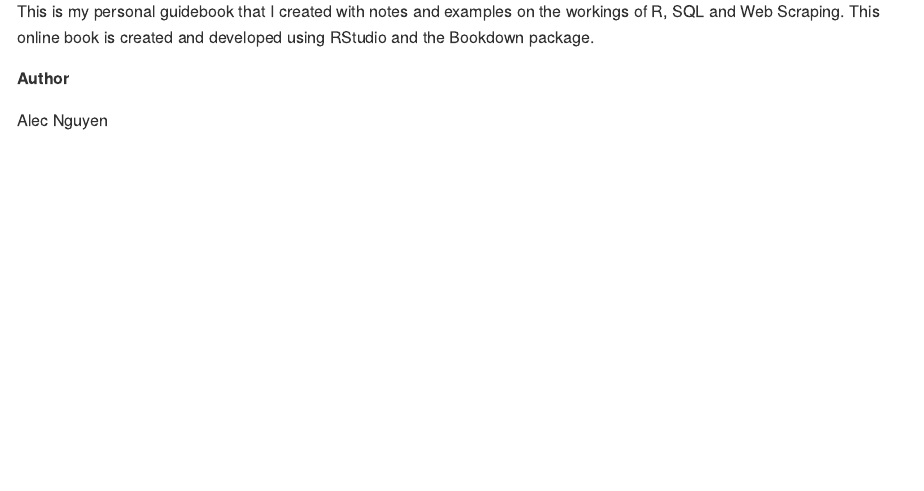
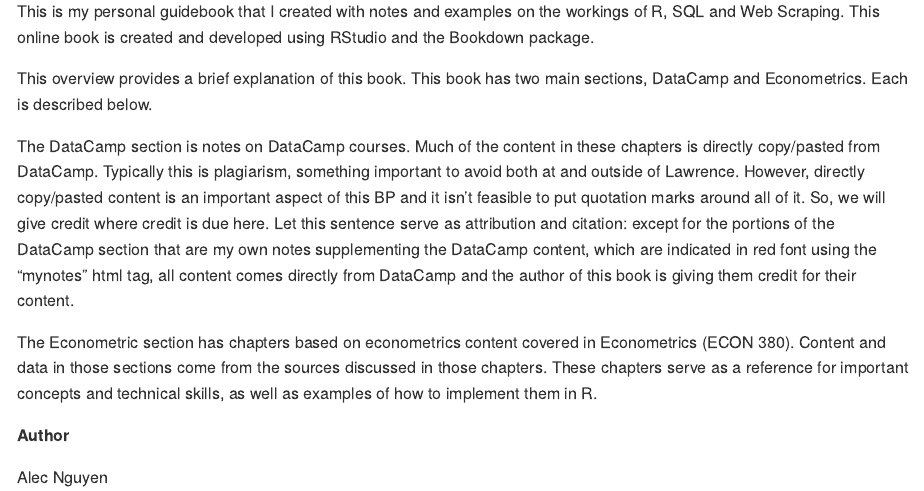
Before and after one commit to alecng27/R_Programming_Guidebook, an R Markdown document (index.Rmd): the page in a window 1100 px wide, from 190 px down. The pictures show the output file docs/index.md that the author committed with the source, drawn offline in the style of GitHub.

Commit message:
Added Disclaimer

```diff
--- a/index.Rmd
+++ b/index.Rmd
@@ -15,6 +15,12 @@ See the [LICENSE](https://github.com/alecng27/R_Programming_Guidebook/blob/main/
 
 This is my personal guidebook that I created with notes and examples on the workings of R, SQL and Web Scraping. This online book is created and developed using RStudio and the Bookdown package.
 
+This overview provides a brief explanation of this book. This book has two main sections, DataCamp and Econometrics. Each is described below.
+
+The DataCamp section is notes on DataCamp courses. Much of the content in these chapters is directly copy/pasted from DataCamp. Typically this is plagiarism, something important to avoid both at and outside of Lawrence. However, directly copy/pasted content is an important aspect of this BP and it isn’t feasible to put quotation marks around all of it. So, we will give credit where credit is due here. Let this sentence serve as attribution and citation: except for the portions of the DataCamp section that are my own notes supplementing the DataCamp content, which are indicated in red font using the “mynotes” html tag, all content comes directly from DataCamp and the author of this book is giving them credit for their content.
+
+The Econometric section has chapters based on econometrics content covered in Econometrics (ECON 380). Content and data in those sections come from the sources discussed in those chapters. These chapters serve as a reference for important concepts and technical skills, as well as examples of how to implement them in R.
+
 **Author**
 
 Alec Nguyen
```
Also changed, not shown: R_Programming_Guidebook.rds, docs/01-Intro_To_R 2.md (added), docs/02-Intermediate_R 2.md (added), docs/02-Intermediate_R.md, docs/03-Intro_to_the_Tidyverse 2.md (added), docs/04-Intro_Data_Vis_ggplot2 2.md (added), docs/05-Working_with_Data_in_Tidyverse 2.md (added), docs/06-Categorical_Data_in_Tidyverse 2.md (added), docs/07-Data_Manipulation_with_dplyr 2.md (added), docs/08-Joining_Data_with_dplyr 2.md (added), docs/09-Cleaning_Data_in_R 2.md (added), docs/09-Cleaning_Data_in_R.md, docs/10-Introduction_to_SQL 2.md (added), docs/11-Joining_Data_in_SQL 2.md (added), 11 more files, 87 other files.
